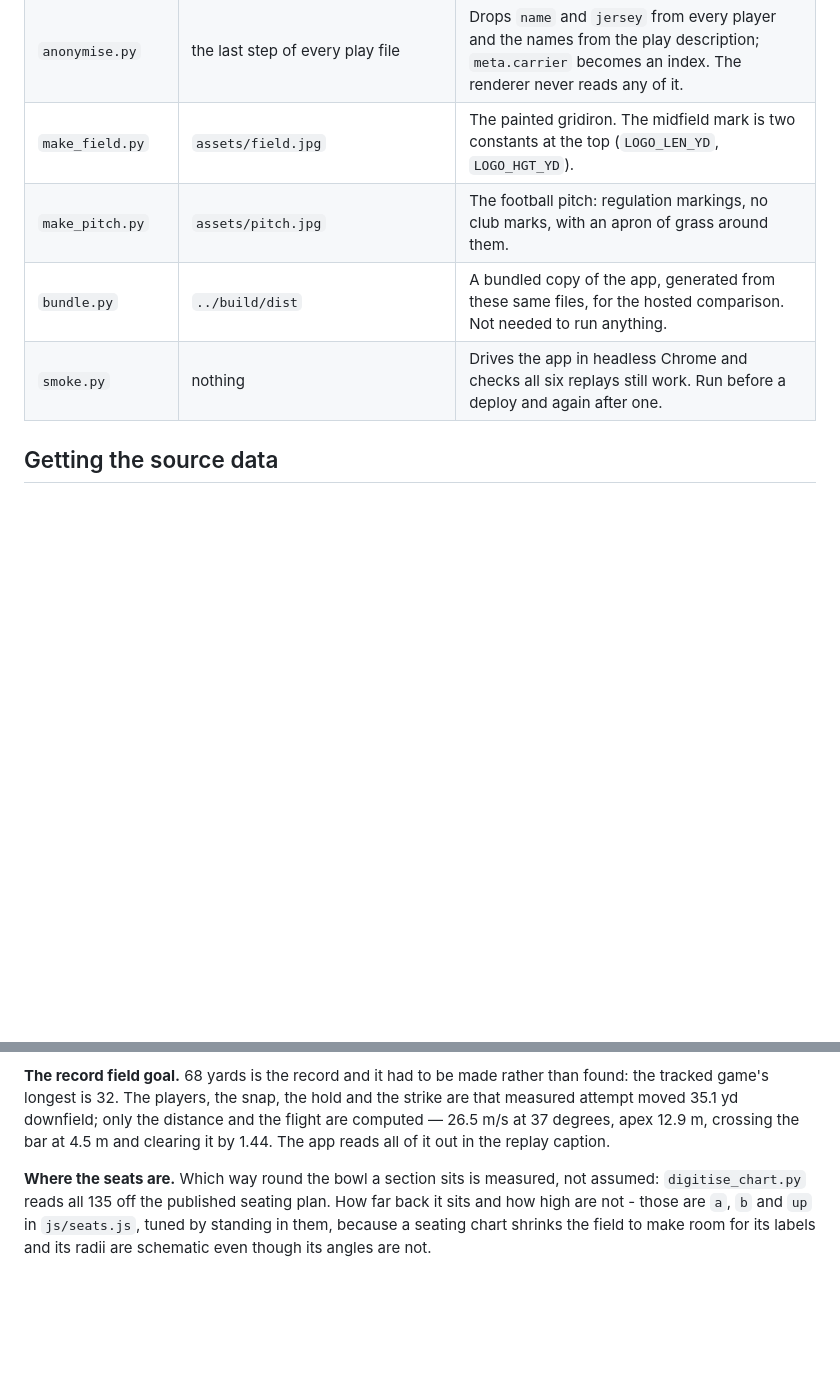
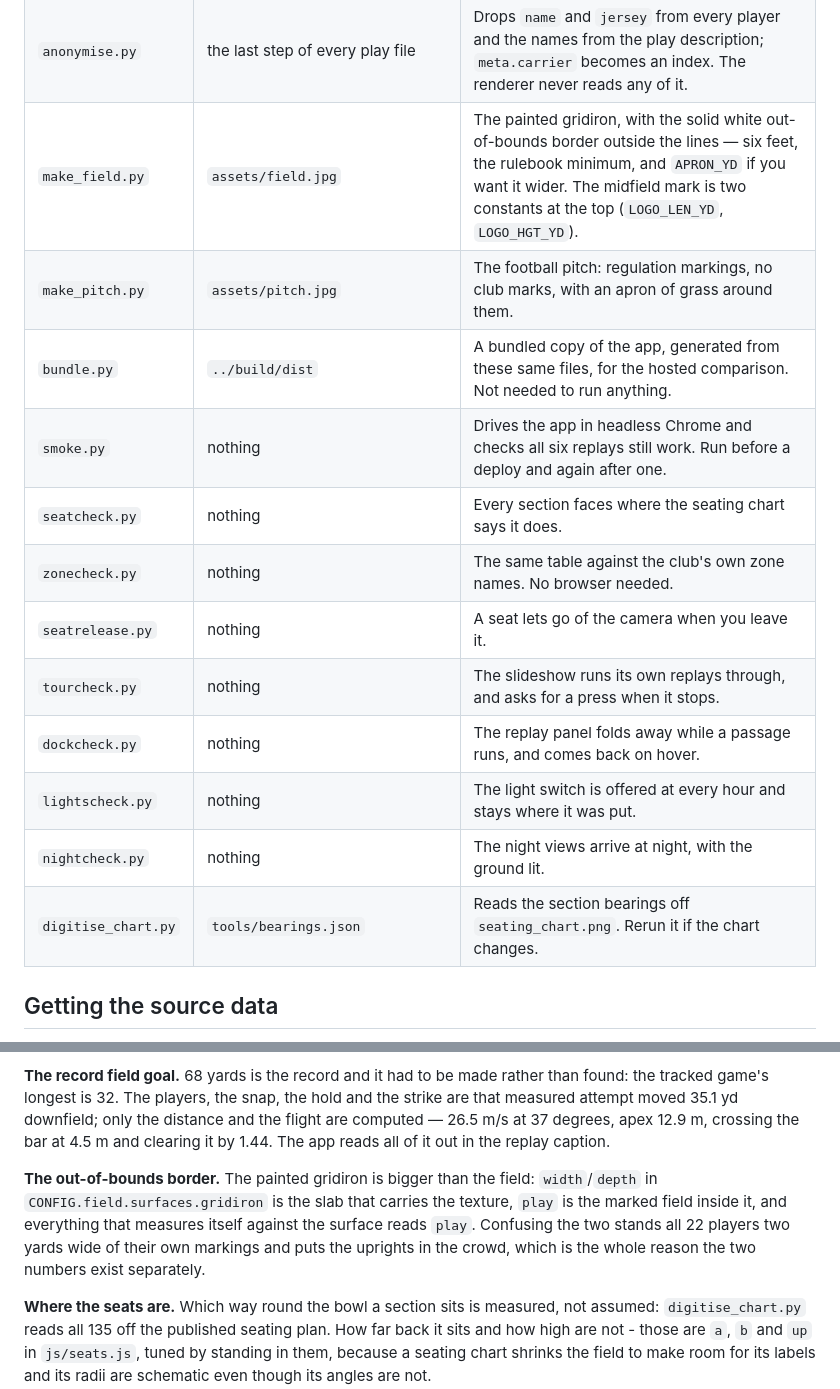
Before and after one commit to b-connolly/sports-venue-digital-twin, a Markdown page: tools/README.md, 2 parts joined by grey strips. Rendered like a GitHub page; blank space fills up the shorter version.

```diff
--- a/tools/README.md
+++ b/tools/README.md
@@ -14,10 +14,18 @@ Run them with the Python that has Pillow, from this folder.
 | `build_soccer.py` | `data/soccer.json`, `data/soccer_header.json`, `data/soccer_counter.json` | One passage of football from 25 Hz tracking, resampled to 10. Takes the passage as an argument — `turnover` (the default), `header` or `counter`. The `PASSAGES` table at the top is the list. |
 | `kickoff.py` | the head of `soccer.json` | Three staged seconds in front of the tackle. Imported by `build_soccer.py`, and runnable alone. Moves the event frames and `meta.assist` to match. |
 | `anonymise.py` | the last step of every play file | Drops `name` and `jersey` from every player and the names from the play description; `meta.carrier` becomes an index. The renderer never reads any of it. |
-| `make_field.py` | `assets/field.jpg` | The painted gridiron. The midfield mark is two constants at the top (`LOGO_LEN_YD`, `LOGO_HGT_YD`). |
+| `make_field.py` | `assets/field.jpg` | The painted gridiron, with the solid white out-of-bounds border outside the lines — six feet, the rulebook minimum, and `APRON_YD` if you want it wider. The midfield mark is two constants at the top (`LOGO_LEN_YD`, `LOGO_HGT_YD`). |
 | `make_pitch.py` | `assets/pitch.jpg` | The football pitch: regulation markings, no club marks, with an apron of grass around them. |
 | `bundle.py` | `../build/dist` | A bundled copy of the app, generated from these same files, for the hosted comparison. Not needed to run anything. |
 | `smoke.py` | nothing | Drives the app in headless Chrome and checks all six replays still work. Run before a deploy and again after one. |
+| `seatcheck.py` | nothing | Every section faces where the seating chart says it does. |
+| `zonecheck.py` | nothing | The same table against the club's own zone names. No browser needed. |
+| `seatrelease.py` | nothing | A seat lets go of the camera when you leave it. |
+| `tourcheck.py` | nothing | The slideshow runs its own replays through, and asks for a press when it stops. |
+| `dockcheck.py` | nothing | The replay panel folds away while a passage runs, and comes back on hover. |
+| `lightscheck.py` | nothing | The light switch is offered at every hour and stays where it was put. |
+| `nightcheck.py` | nothing | The night views arrive at night, with the ground lit. |
+| `digitise_chart.py` | `tools/bearings.json` | Reads the section bearings off `seating_chart.png`. Rerun it if the chart changes. |
 
 ## Getting the source data
 
@@ -148,6 +156,13 @@ distance and the flight are computed — 26.5 m/s at 37 degrees, apex 12.9 m,
 crossing the bar at 4.5 m and clearing it by 1.44. The app reads all of it out
 in the replay caption.
 
+**The out-of-bounds border.** The painted gridiron is bigger than the field:
+`width`/`depth` in `CONFIG.field.surfaces.gridiron` is the slab that carries the
+texture, `play` is the marked field inside it, and everything that measures
+itself against the surface reads `play`. Confusing the two stands all 22 players
+two yards wide of their own markings and puts the uprights in the crowd, which
+is the whole reason the two numbers exist separately.
+
 **Where the seats are.** Which way round the bowl a section sits is measured,
 not assumed: `digitise_chart.py` reads all 135 off the published seating plan.
 How far back it sits and how high are not - those are `a`, `b` and `up` in
```
Also changed, not shown: README.md (+11 -3 lines).
